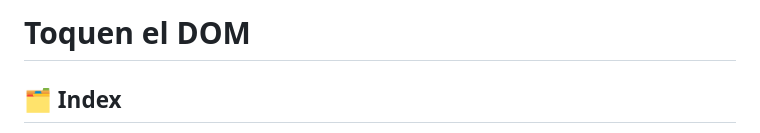
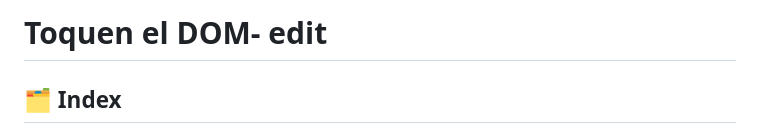
Before and after one commit to sab-gif/toquen-el-dom, a Markdown page: README.md, the part around the change. GitHub-like rendering.

```diff
--- a/README.md
+++ b/README.md
@@ -1,4 +1,4 @@
-# Toquen el DOM
+# Toquen el DOM- edit
 
 ## 🗂️ Index
 
```
